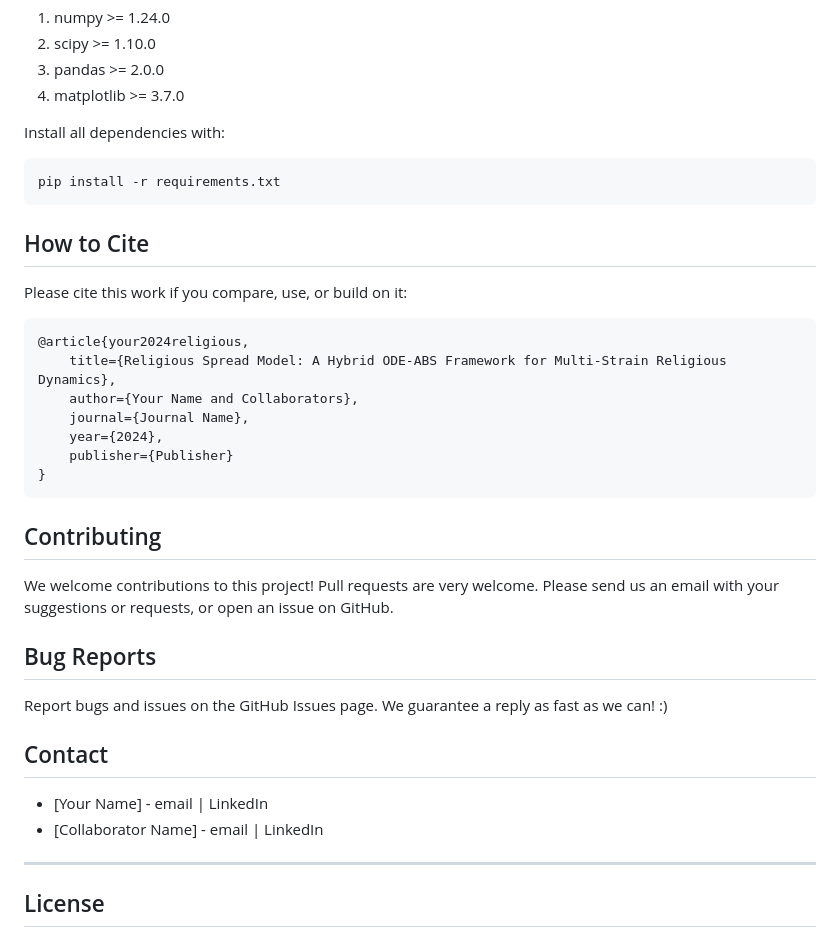
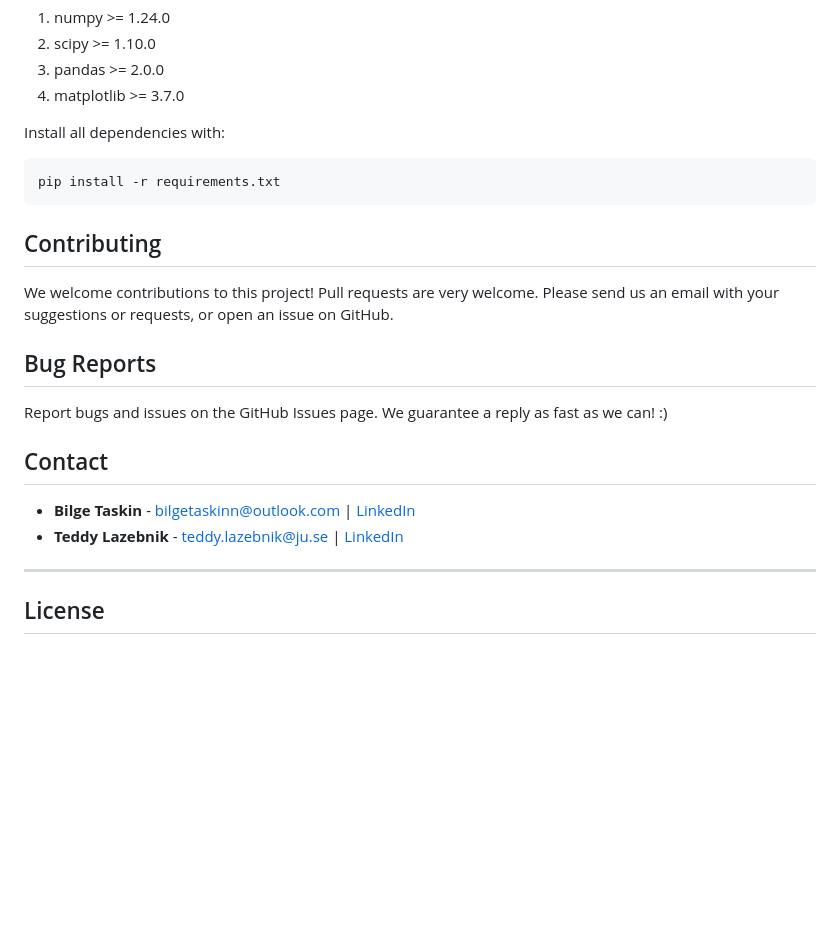
Before and after one commit to bilgesi/religion-dynamics-ode-abs, a Markdown page: README.md, the part around one of its changes. GitHub-like rendering; blank space fills up the shorter version.

````diff
--- a/README.md
+++ b/README.md
@@ -172,20 +129,6 @@ Install all dependencies with:
 pip install -r requirements.txt
 ```
 
-## How to Cite
-
-Please cite this work if you compare, use, or build on it:
-
-```bibtex
-@article{your2024religious,
-    title={Religious Spread Model: A Hybrid ODE-ABS Framework for Multi-Strain Religious Dynamics},
-    author={Your Name and Collaborators},
-    journal={Journal Name},
-    year={2024},
-    publisher={Publisher}
-}
-```
-
 ## Contributing
 
 We welcome contributions to this project! Pull requests are very welcome. Please send us an email with your suggestions or requests, or open an issue on GitHub.
@@ -196,8 +139,8 @@ Report bugs and issues on the GitHub Issues page. We guarantee a reply as fast a
 
 ## Contact
 
-- [Your Name] - email | LinkedIn
-- [Collaborator Name] - email | LinkedIn
+- **Bilge Taskin** - bilgetaskinn@outlook.com | [LinkedIn](https://www.linkedin.com/in/bilgesi/)
+- **Teddy Lazebnik** - teddy.lazebnik@ju.se | [LinkedIn](https://www.linkedin.com/in/teddy-lazebnik/)
 
 ---
 
````
Also changed, not shown: other parts of README.md (+6 -49 lines).
